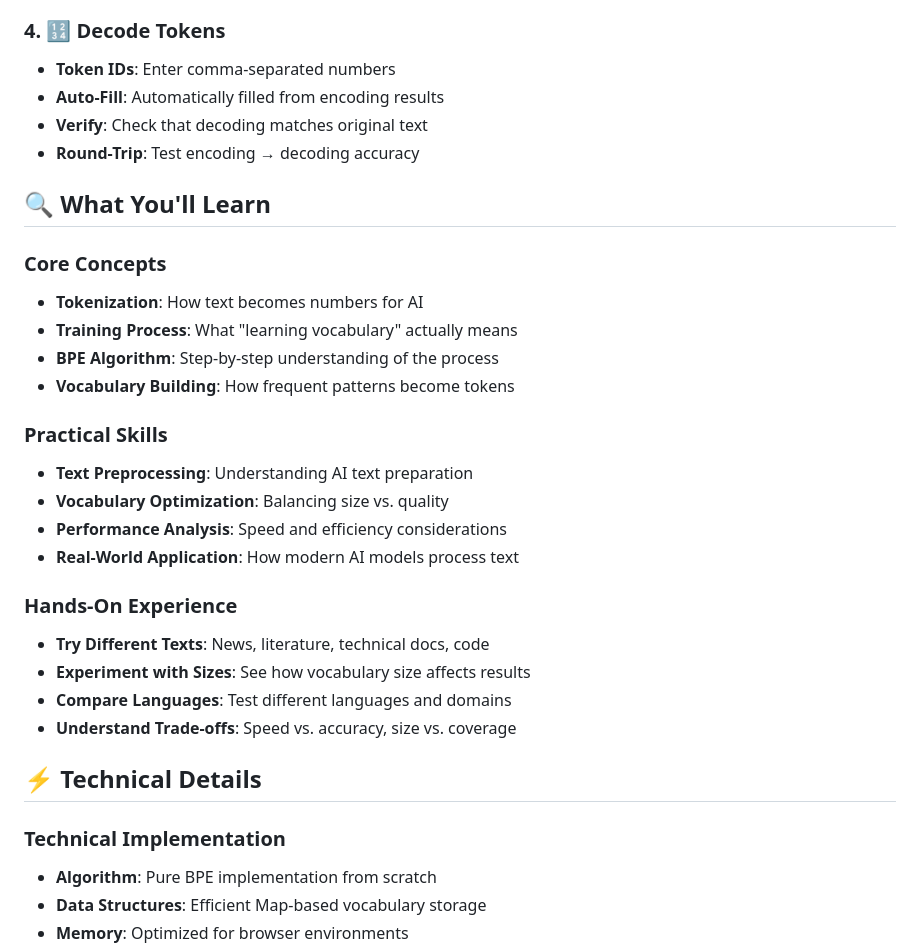
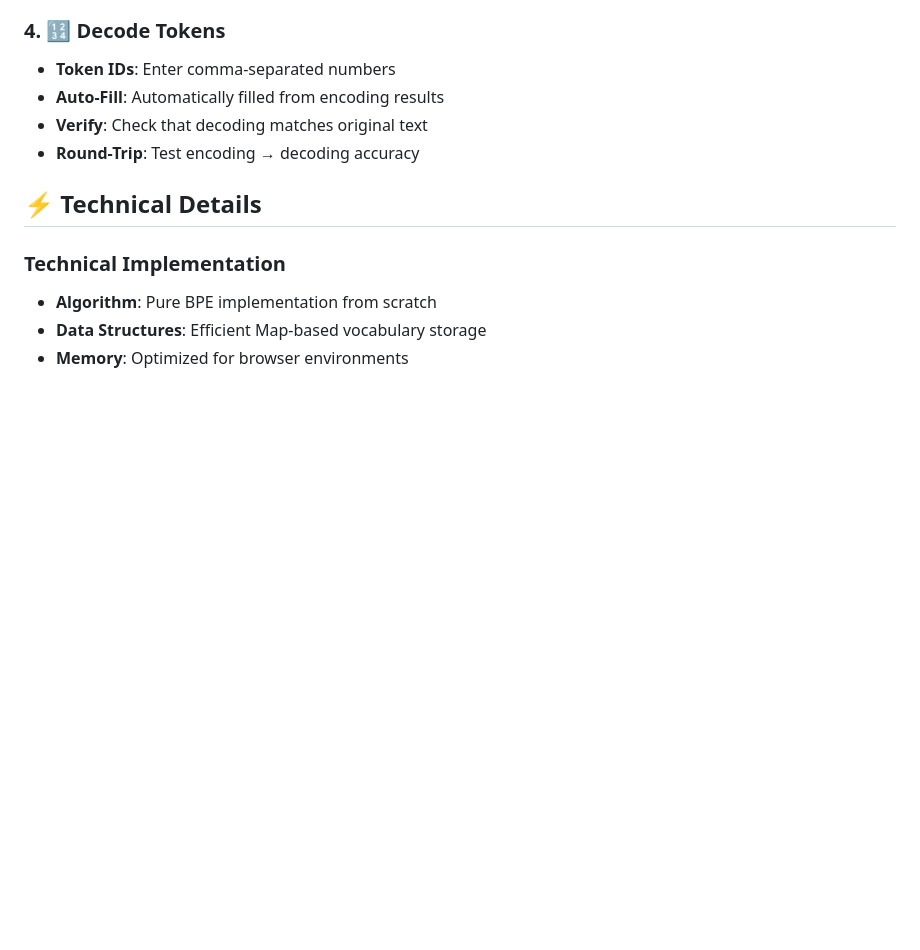
Before and after one commit to 1224ritesh/custom-tokenizer, a Markdown page: README.md, the part around the change. Drawn GitHub-style; blank space fills up the shorter version.

```diff
--- a/README.md
+++ b/README.md
@@ -159,29 +159,6 @@ npx http-server -p 8001 -c-1
 - **Verify**: Check that decoding matches original text
 - **Round-Trip**: Test encoding → decoding accuracy
 
-## 🔍 What You'll Learn
-
-### Core Concepts
-
-- **Tokenization**: How text becomes numbers for AI
-- **Training Process**: What "learning vocabulary" actually means
-- **BPE Algorithm**: Step-by-step understanding of the process
-- **Vocabulary Building**: How frequent patterns become tokens
-
-### Practical Skills
-
-- **Text Preprocessing**: Understanding AI text preparation
-- **Vocabulary Optimization**: Balancing size vs. quality
-- **Performance Analysis**: Speed and efficiency considerations
-- **Real-World Application**: How modern AI models process text
-
-### Hands-On Experience
-
-- **Try Different Texts**: News, literature, technical docs, code
-- **Experiment with Sizes**: See how vocabulary size affects results
-- **Compare Languages**: Test different languages and domains
-- **Understand Trade-offs**: Speed vs. accuracy, size vs. coverage
-
 ## ⚡ Technical Details
 
 ### Technical Implementation
```
